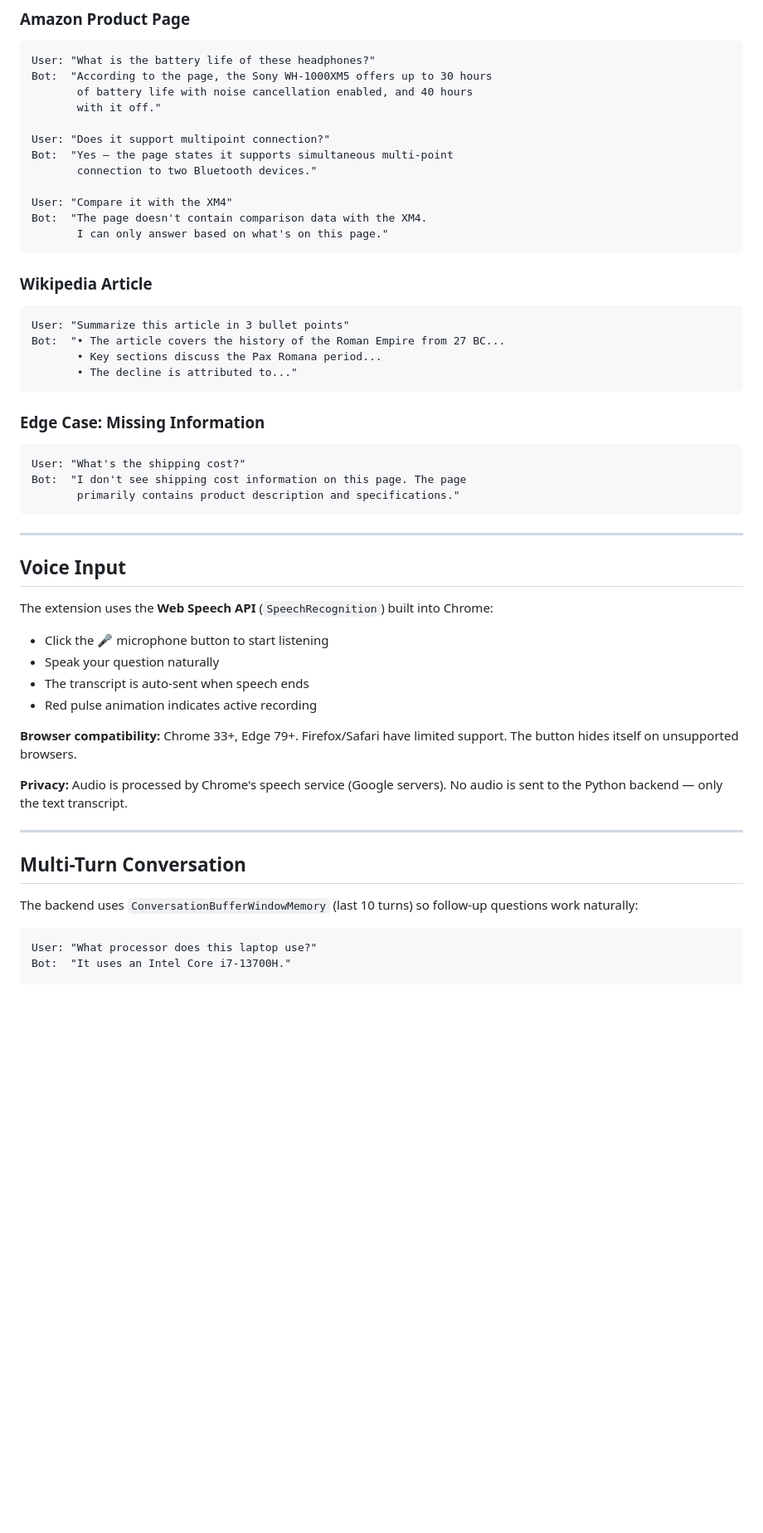
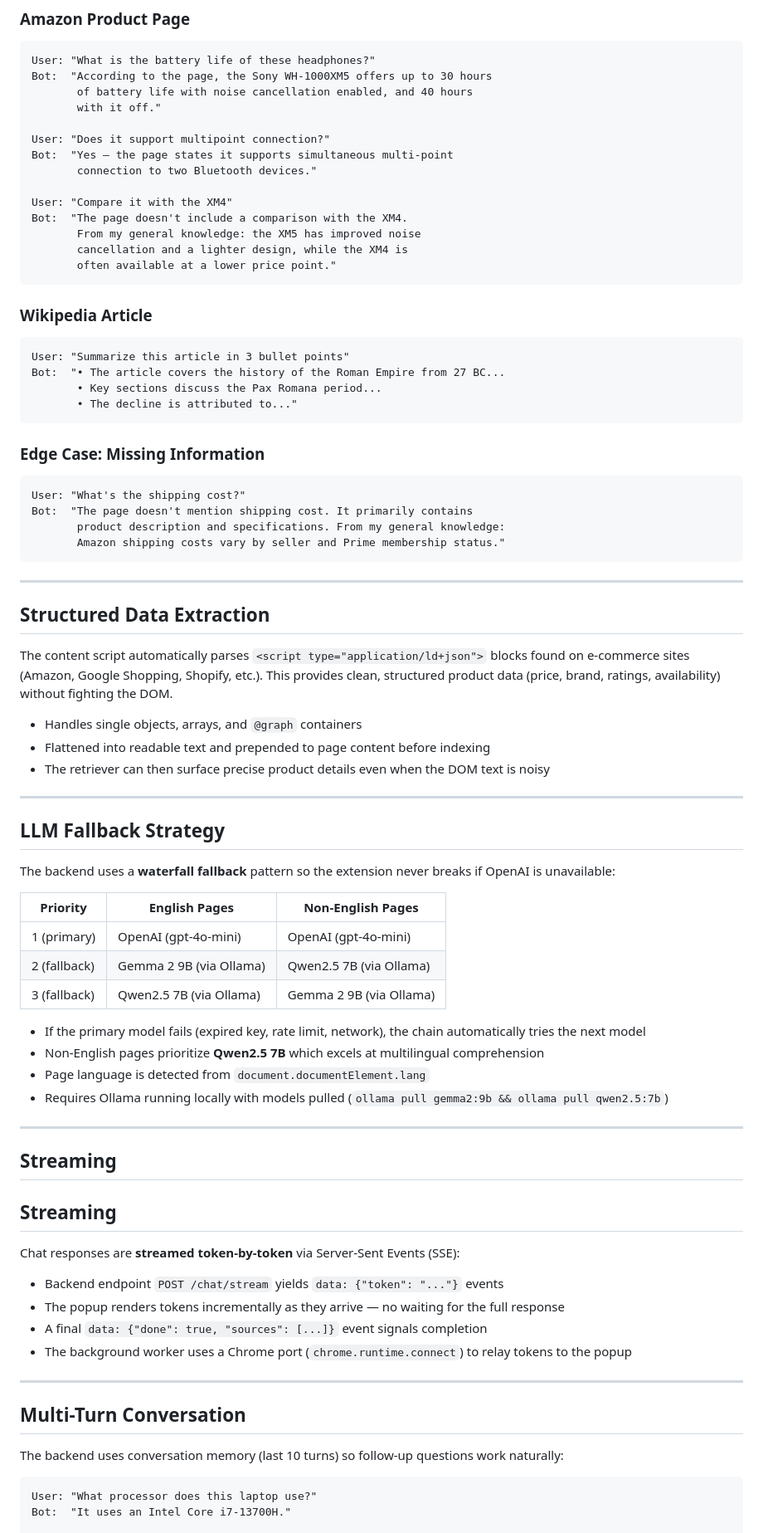
Before and after one commit to divyansh1109/chrome-extension-chatbot, a Markdown page: README.md, the part around one of its changes. Shown at 83% size. GitHub-like rendering; blank space fills up the shorter version.

````diff
--- a/README.md
+++ b/README.md
@@ -177,8 +191,10 @@ Bot:  "Yes — the page states it supports simultaneous multi-point
        connection to two Bluetooth devices."
 
 User: "Compare it with the XM4"
-Bot:  "The page doesn't contain comparison data with the XM4.
-       I can only answer based on what's on this page."
+Bot:  "The page doesn't include a comparison with the XM4.
+       From my general knowledge: the XM5 has improved noise
+       cancellation and a lighter design, while the XM4 is
+       often available at a lower price point."
 ```
 
 ### Wikipedia Article
@@ -192,30 +208,56 @@ Bot:  "• The article covers the history of the Roman Empire from 27 BC...
 ### Edge Case: Missing Information
 ```
 User: "What's the shipping cost?"
-Bot:  "I don't see shipping cost information on this page. The page
-       primarily contains product description and specifications."
+Bot:  "The page doesn't mention shipping cost. It primarily contains
+       product description and specifications. From my general knowledge:
+       Amazon shipping costs vary by seller and Prime membership status."
 ```
 
 ---
 
-## Voice Input
+## Structured Data Extraction
 
-The extension uses the **Web Speech API** (`SpeechRecognition`) built into Chrome:
+The content script automatically parses `<script type="application/ld+json">` blocks found on e-commerce sites (Amazon, Google Shopping, Shopify, etc.). This provides clean, structured product data (price, brand, ratings, availability) without fighting the DOM.
 
-- Click the 🎤 microphone button to start listening
-- Speak your question naturally
-- The transcript is auto-sent when speech ends
-- Red pulse animation indicates active recording
+- Handles single objects, arrays, and `@graph` containers
+- Flattened into readable text and prepended to page content before indexing
+- The retriever can then surface precise product details even when the DOM text is noisy
 
-**Browser compatibility:** Chrome 33+, Edge 79+. Firefox/Safari have limited support. The button hides itself on unsupported browsers.
+---
 
-**Privacy:** Audio is processed by Chrome's speech service (Google servers). No audio is sent to the Python backend — only the text transcript.
+## LLM Fallback Strategy
+
+The backend uses a **waterfall fallback** pattern so the extension never breaks if OpenAI is unavailable:
+
+| Priority | English Pages | Non-English Pages |
+|---|---|---|
+| 1 (primary) | OpenAI (gpt-4o-mini) | OpenAI (gpt-4o-mini) |
+| 2 (fallback) | Gemma 2 9B (via Ollama) | Qwen2.5 7B (via Ollama) |
+| 3 (fallback) | Qwen2.5 7B (via Ollama) | Gemma 2 9B (via Ollama) |
+
+- If the primary model fails (expired key, rate limit, network), the chain automatically tries the next model
+- Non-English pages prioritize **Qwen2.5 7B** which excels at multilingual comprehension
+- Page language is detected from `document.documentElement.lang`
+- Requires Ollama running locally with models pulled (`ollama pull gemma2:9b && ollama pull qwen2.5:7b`)
+
+---
+
+## Streaming
+
+## Streaming
+
+Chat responses are **streamed token-by-token** via Server-Sent Events (SSE):
+
+- Backend endpoint `POST /chat/stream` yields `data: {"token": "..."}` events
+- The popup renders tokens incrementally as they arrive — no waiting for the full response
+- A final `data: {"done": true, "sources": [...]}` event signals completion
+- The background worker uses a Chrome port (`chrome.runtime.connect`) to relay tokens to the popup
 
 ---
 
 ## Multi-Turn Conversation
 
-The backend uses `ConversationBufferWindowMemory` (last 10 turns) so follow-up questions work naturally:
+The backend uses conversation memory (last 10 turns) so follow-up questions work naturally:
 
 ```
 User: "What processor does this laptop use?"
````
Also changed, not shown: other parts of README.md (+27 -13 lines).
